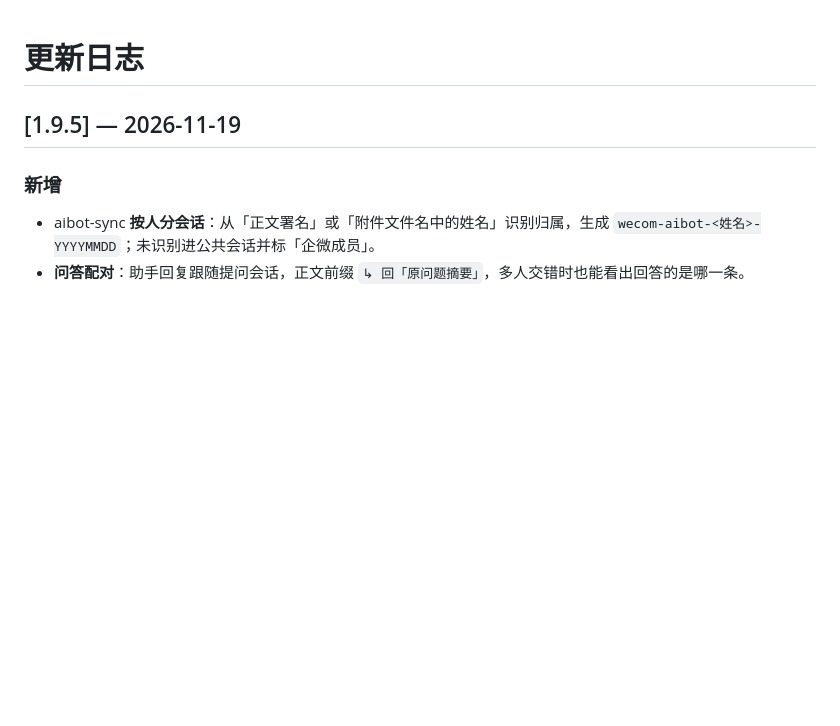
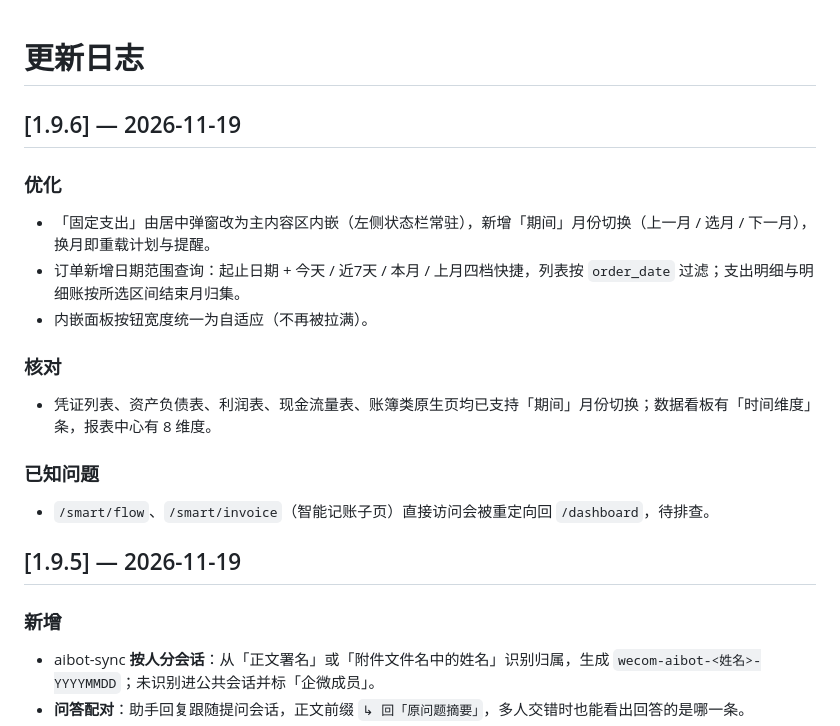
Before and after one commit to Zrunvigner02/Agent-Financial-Management-System, a Markdown page: CHANGELOG.md, the part around the change. Rendered like a GitHub page; blank space fills up the shorter version.

```diff
--- a/CHANGELOG.md
+++ b/CHANGELOG.md
@@ -1,4 +1,20 @@
 # 更新日志
+
+## [1.9.6] — 2026-11-19
+
+### 优化
+
+- 「固定支出」由居中弹窗改为主内容区内嵌（左侧状态栏常驻），新增「期间」月份切换（上一月 / 选月 / 下一月），换月即重载计划与提醒。
+- 订单新增日期范围查询：起止日期 + 今天 / 近7天 / 本月 / 上月四档快捷，列表按 `order_date` 过滤；支出明细与明细账按所选区间结束月归集。
+- 内嵌面板按钮宽度统一为自适应（不再被拉满）。
+
+### 核对
+
+- 凭证列表、资产负债表、利润表、现金流量表、账簿类原生页均已支持「期间」月份切换；数据看板有「时间维度」条，报表中心有 8 维度。
+
+### 已知问题
+
+- `/smart/flow`、`/smart/invoice`（智能记账子页）直接访问会被重定向回 `/dashboard`，待排查。
 
 ## [1.9.5] — 2026-11-19
 
```
Also changed, not shown: README.md (+19 -1 lines), docs/images/v19/10-fixed-cost.png (added), docs/images/v19/11-orders.png (added), 4 other files.
